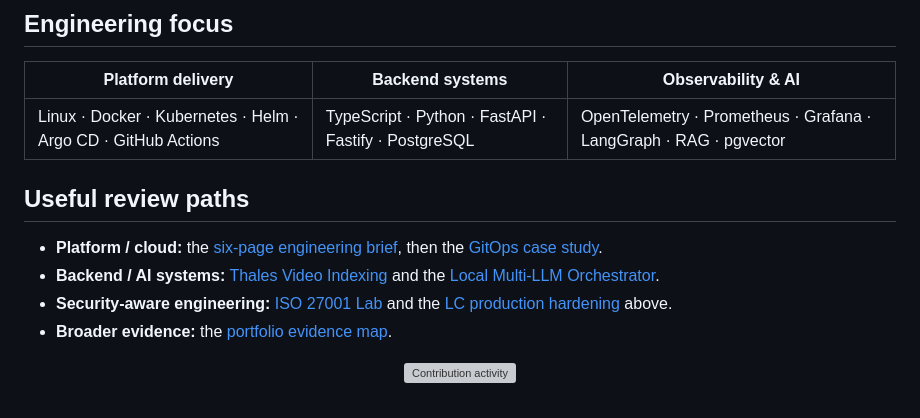
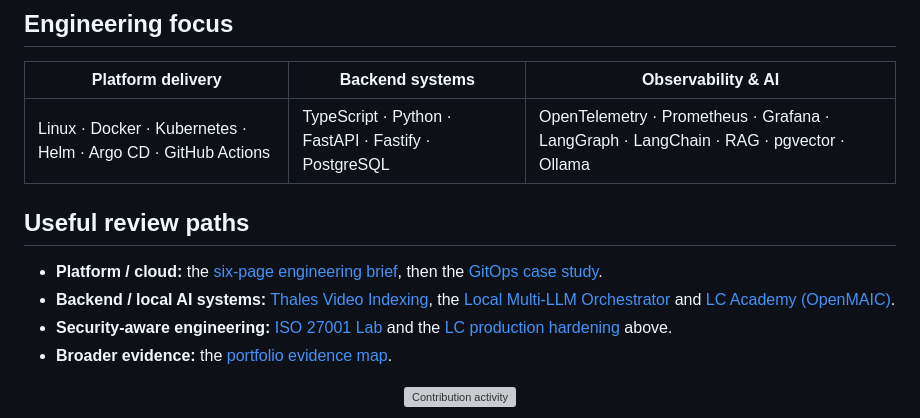
Before and after one commit to SyedTashfin/SyedTashfin, a Markdown page: README.md, the part around one of its changes. GitHub-like rendering; grey boxes are pictures that could not be loaded.

```diff
--- a/README.md
+++ b/README.md
@@ -77,12 +81,12 @@ A proportionate security baseline applied to Linguistic Communication's public N
 
 | Platform delivery | Backend systems | Observability & AI |
 | --- | --- | --- |
-| Linux · Docker · Kubernetes · Helm · Argo CD · GitHub Actions | TypeScript · Python · FastAPI · Fastify · PostgreSQL | OpenTelemetry · Prometheus · Grafana · LangGraph · RAG · pgvector |
+| Linux · Docker · Kubernetes · Helm · Argo CD · GitHub Actions | TypeScript · Python · FastAPI · Fastify · PostgreSQL | OpenTelemetry · Prometheus · Grafana · LangGraph · LangChain · RAG · pgvector · Ollama |
 
 ## Useful review paths
 
 - **Platform / cloud:** the [six-page engineering brief](assets/from-commit-to-observable-rollback.pdf), then the [GitOps case study](https://syedtashfin.com/case-studies/cicd-gitops-multitenant-kubernetes-saas).
-- **Backend / AI systems:** [Thales Video Indexing](https://github.com/SyedTashfin/Thales-optronic-video-indexing) and the [Local Multi-LLM Orchestrator](https://github.com/SyedTashfin/Local-Multi-LLM-Orchestrator).
+- **Backend / local AI systems:** [Thales Video Indexing](https://github.com/SyedTashfin/Thales-optronic-video-indexing), the [Local Multi-LLM Orchestrator](https://github.com/SyedTashfin/Local-Multi-LLM-Orchestrator) and [LC Academy (OpenMAIC)](https://github.com/linguisticcom/OpenMAIC).
 - **Security-aware engineering:** [ISO 27001 Lab](https://github.com/SyedTashfin/ISO-27001-Web-App) and the [LC production hardening](#security-hardening-lc-production-esilv-internship) above.
 - **Broader evidence:** the [portfolio evidence map](https://syedtashfin.com/evidence-map).
 
```
Also changed, not shown: other parts of README.md (+11 -7 lines).
